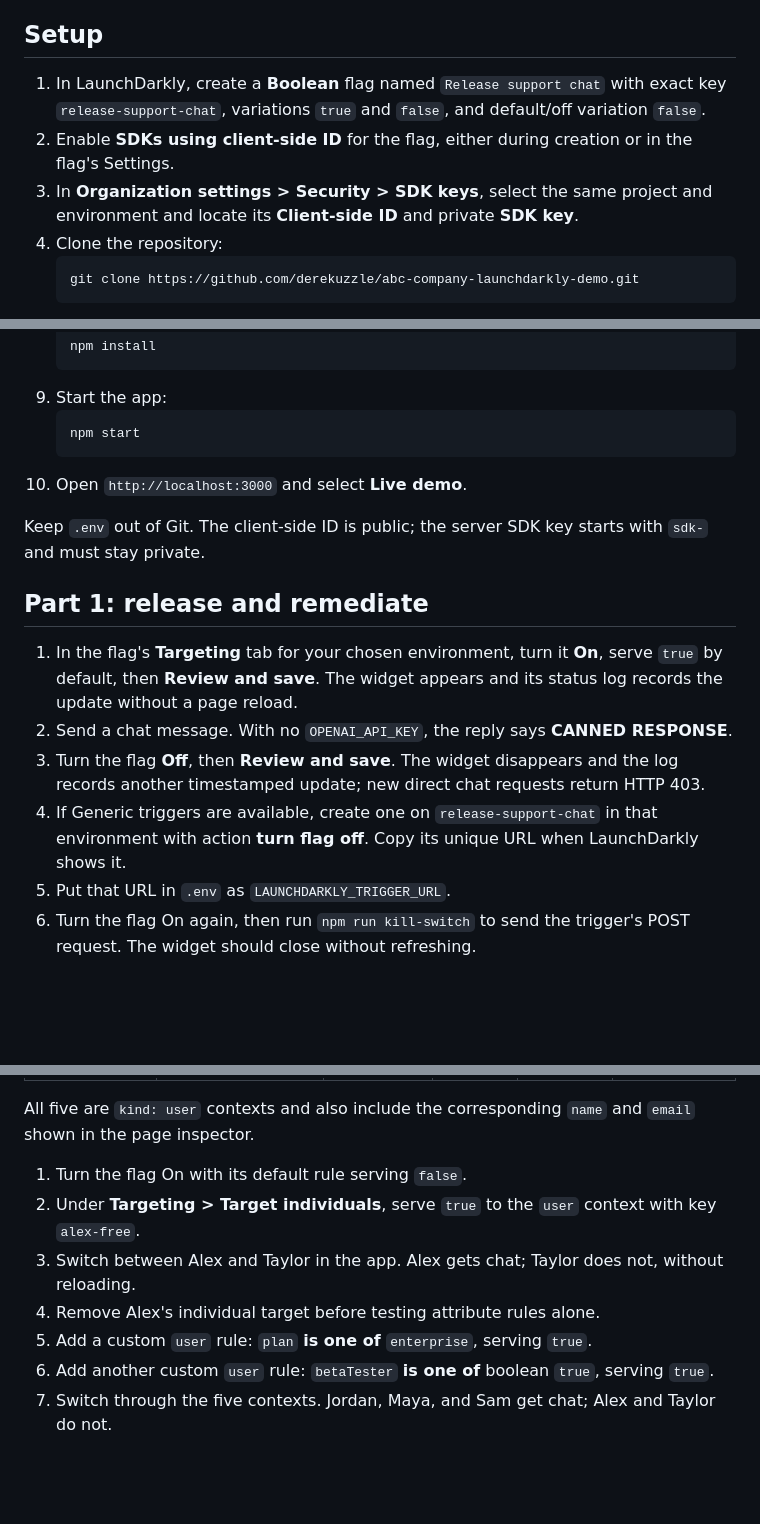
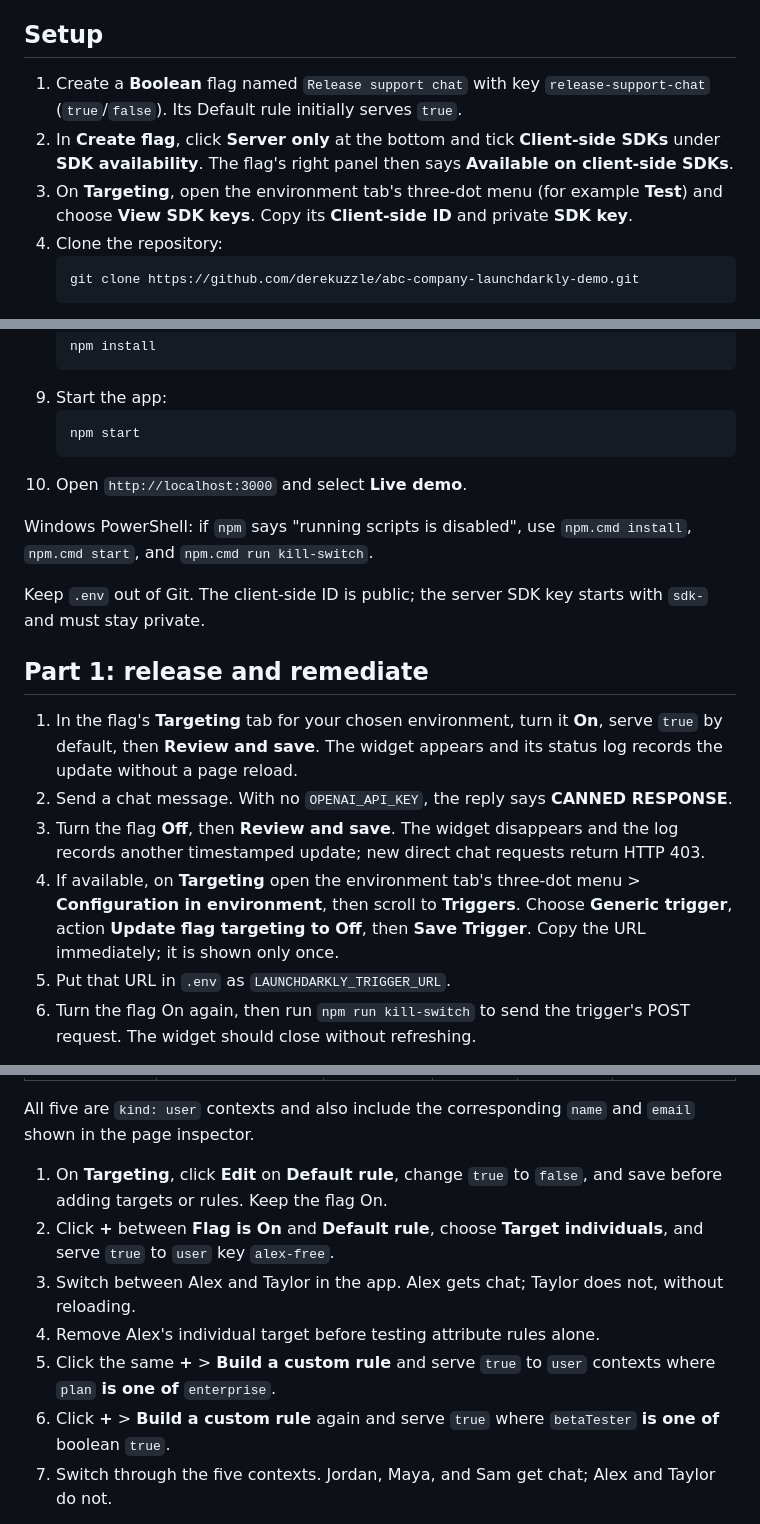
Before and after one commit to derekuzzle/abc-company-launchdarkly-demo, a Markdown page: README.md, 3 parts joined by grey strips. Rendered like a GitHub page; blank space fills up the shorter version.

Commit message:
Align README with October LaunchDarkly dashboard

````diff
--- a/README.md
+++ b/README.md
@@ -13,9 +13,9 @@ Built with AI assistance (Manus) and reviewed by me, the exercise submitter.
 
 ## Setup
 
-1. In LaunchDarkly, create a **Boolean** flag named `Release support chat` with exact key `release-support-chat`, variations `true` and `false`, and default/off variation `false`.
-2. Enable **SDKs using client-side ID** for the flag, either during creation or in the flag's Settings.
-3. In **Organization settings > Security > SDK keys**, select the same project and environment and locate its **Client-side ID** and private **SDK key**.
+1. Create a **Boolean** flag named `Release support chat` with key `release-support-chat` (`true`/`false`). Its Default rule initially serves `true`.
+2. In **Create flag**, click **Server only** at the bottom and tick **Client-side SDKs** under **SDK availability**. The flag's right panel then says **Available on client-side SDKs**.
+3. On **Targeting**, open the environment tab's three-dot menu (for example **Test**) and choose **View SDK keys**. Copy its **Client-side ID** and private **SDK key**.
 4. Clone the repository:
    ```sh
    git clone https://github.com/derekuzzle/abc-company-launchdarkly-demo.git
@@ -39,6 +39,8 @@ Built with AI assistance (Manus) and reviewed by me, the exercise submitter.
    ```
 10. Open `http://localhost:3000` and select **Live demo**.
 
+Windows PowerShell: if `npm` says "running scripts is disabled", use `npm.cmd install`, `npm.cmd start`, and `npm.cmd run kill-switch`.
+
 Keep `.env` out of Git. The client-side ID is public; the server SDK key starts with `sdk-` and must stay private.
 
 ## Part 1: release and remediate
@@ -46,7 +48,7 @@ Keep `.env` out of Git. The client-side ID is public; the server SDK key starts
 1. In the flag's **Targeting** tab for your chosen environment, turn it **On**, serve `true` by default, then **Review and save**. The widget appears and its status log records the update without a page reload.
 2. Send a chat message. With no `OPENAI_API_KEY`, the reply says **CANNED RESPONSE**.
 3. Turn the flag **Off**, then **Review and save**. The widget disappears and the log records another timestamped update; new direct chat requests return HTTP 403.
-4. If Generic triggers are available, create one on `release-support-chat` in that environment with action **turn flag off**. Copy its unique URL when LaunchDarkly shows it.
+4. If available, on **Targeting** open the environment tab's three-dot menu > **Configuration in environment**, then scroll to **Triggers**. Choose **Generic trigger**, action **Update flag targeting to Off**, then **Save Trigger**. Copy the URL immediately; it is shown only once.
 5. Put that URL in `.env` as `LAUNCHDARKLY_TRIGGER_URL`.
 6. Turn the flag On again, then run `npm run kill-switch` to send the trigger's POST request. The widget should close without refreshing.
 
@@ -66,12 +68,12 @@ The **Viewing as** selector calls LaunchDarkly `identify` and shows each sample
 
 All five are `kind: user` contexts and also include the corresponding `name` and `email` shown in the page inspector.
 
-1. Turn the flag On with its default rule serving `false`.
-2. Under **Targeting > Target individuals**, serve `true` to the `user` context with key `alex-free`.
+1. On **Targeting**, click **Edit** on **Default rule**, change `true` to `false`, and save before adding targets or rules. Keep the flag On.
+2. Click **+** between **Flag is On** and **Default rule**, choose **Target individuals**, and serve `true` to `user` key `alex-free`.
 3. Switch between Alex and Taylor in the app. Alex gets chat; Taylor does not, without reloading.
 4. Remove Alex's individual target before testing attribute rules alone.
-5. Add a custom `user` rule: `plan` **is one of** `enterprise`, serving `true`.
-6. Add another custom `user` rule: `betaTester` **is one of** boolean `true`, serving `true`.
+5. Click the same **+** > **Build a custom rule** and serve `true` to `user` contexts where `plan` **is one of** `enterprise`.
+6. Click **+** > **Build a custom rule** again and serve `true` where `betaTester` **is one of** boolean `true`.
 7. Switch through the five contexts. Jordan, Maya, and Sam get chat; Alex and Taylor do not.
 
 An individual target takes priority over custom rules, and a globally Off flag overrides both.
````
Also changed, not shown: other parts of README.md (+1 -1 lines).
